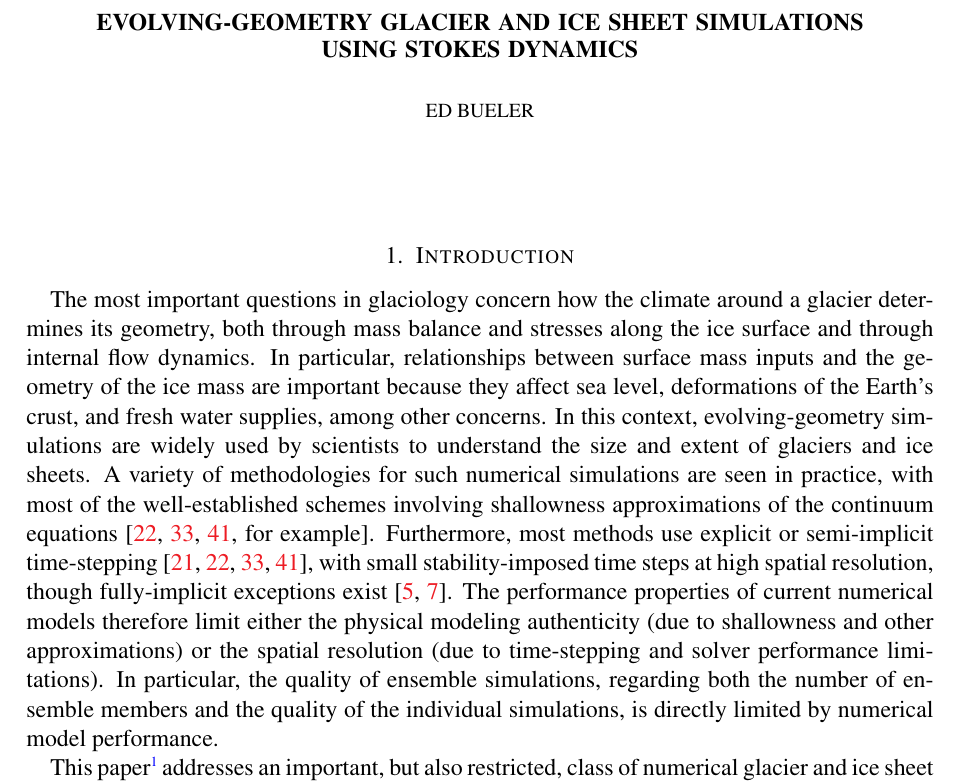
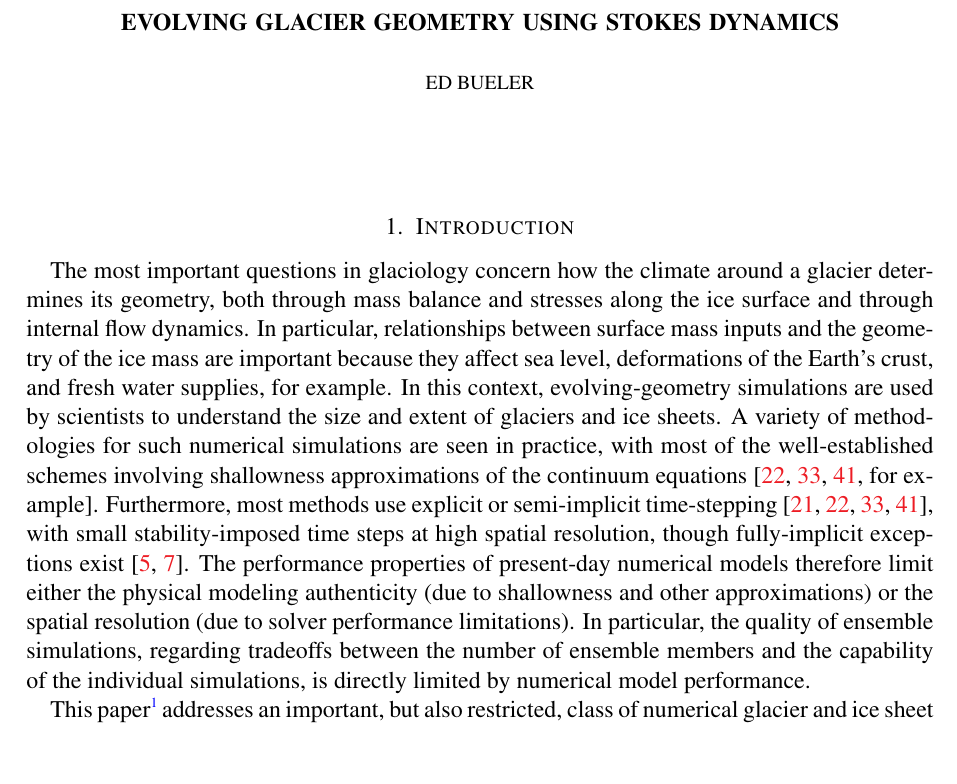
Before and after one commit to bueler/stokes-implicit, a LaTeX paper (doc/simp.tex): part of page 1 of 23, cut at the place of the change, the shorter picture padded with empty space. Compiled offline with pdfLaTeX.

Commit message:
start a few revisions

```diff
--- a/doc/simp.tex
+++ b/doc/simp.tex
@@ -51,7 +51,7 @@ urlcolor=black    % ...
 
 
 \begin{document}
-\title[Evolving-geometry glacier and ice sheet simulations using Stokes dynamics]{Evolving-geometry glacier and ice sheet simulations \\ using Stokes dynamics}
+\title{Evolving glacier geometry using Stokes dynamics}
 
 \author{Ed Bueler}
 
@@ -69,7 +69,7 @@ urlcolor=black    % ...
 
 \section{Introduction} \label{sec:intro}
 
-The most important questions in glaciology concern how the climate around a glacier determines its geometry, both through mass balance and stresses along the ice surface and through internal flow dynamics.  In particular, relationships between surface mass inputs and the geometry of the ice mass are important because they affect sea level, deformations of the Earth's crust, and fresh water supplies, among other concerns.  In this context, evolving-geometry simulations are widely used by scientists to understand the size and extent of glaciers and ice sheets.  A variety of methodologies for such numerical simulations are seen in practice, with most of the well-established schemes involving shallowness approximations of the continuum equations \cite[for example]{Hoffmanetal2018,Lipscombetal2019,Winkelmannetal2011}.  Furthermore, most methods use explicit or semi-implicit time-stepping \cite{HindmarshPayne1996,Hoffmanetal2018,Lipscombetal2019,Winkelmannetal2011}, with small stability-imposed time steps at high spatial resolution, though fully-implicit exceptions exist \cite{Brinkerhoffetal2017,Bueler2016}.  The performance properties of current numerical models therefore limit either the physical modeling authenticity (due to shallowness and other approximations) or the spatial resolution (due to time-stepping and solver performance limitations).  In particular, the quality of ensemble simulations, regarding both the number of ensemble members and the quality of the individual simulations, is directly limited by numerical model performance.
+The most important questions in glaciology concern how the climate around a glacier determines its geometry, both through mass balance and stresses along the ice surface and through internal flow dynamics.  In particular, relationships between surface mass inputs and the geometry of the ice mass are important because they affect sea level, deformations of the Earth's crust, and fresh water supplies, for example.  In this context, evolving-geometry simulations are used by scientists to understand the size and extent of glaciers and ice sheets.  A variety of methodologies for such numerical simulations are seen in practice, with most of the well-established schemes involving shallowness approximations of the continuum equations \cite[for example]{Hoffmanetal2018,Lipscombetal2019,Winkelmannetal2011}.  Furthermore, most methods use explicit or semi-implicit time-stepping \cite{HindmarshPayne1996,Hoffmanetal2018,Lipscombetal2019,Winkelmannetal2011}, with small stability-imposed time steps at high spatial resolution, though fully-implicit exceptions exist \cite{Brinkerhoffetal2017,Bueler2016}.  The performance properties of present-day numerical models therefore limit either the physical modeling authenticity (due to shallowness and other approximations) or the spatial resolution (due to solver performance limitations).  In particular, the quality of ensemble simulations, regarding tradeoffs between the number of ensemble members and the capability of the individual simulations, is directly limited by numerical model performance.
 
 This paper\footnote{version: \today.} addresses an important, but also restricted, class of numerical glacier and ice sheet models which are based on conservation of momentum and mass and which avoid shallowness assumptions.  For conservation of momentum we use the standard shear-thinning (Glen) power-law Stokes model.  Noting that ``mass conservation'' properly refers both to fluid incompressibility and to conservation at the ice surface, we simultaneously solve the stress balance and zero divergence equations for bulk ice and the surface kinematical equation (or kinematic boundary condition \cite{GreveBlatter2009}) with the surface mass balance is an input.  We model three-dimensional (3D) grounded glaciers and ice sheets for which there is a well-defined ice thickness; overhanging ice is not modeled.  Note that the ice thickness is defined at all map-plane points but it is zero in those locations where the (coupled and solved) surface balance and ice flow do not determine the presence of glacier ice.  The solution process also determines the location of the free boundary at the ice margin \cite{SchoofHewitt2013} (Figure \ref{fig:context}).
 
```
